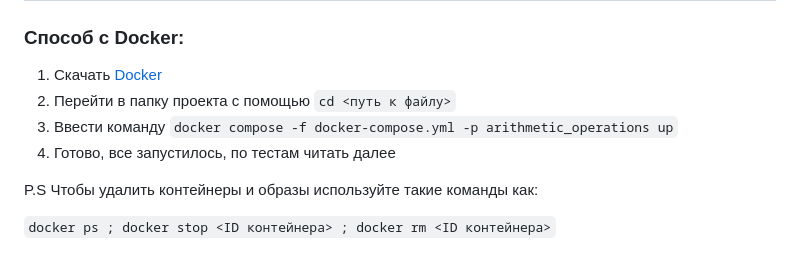
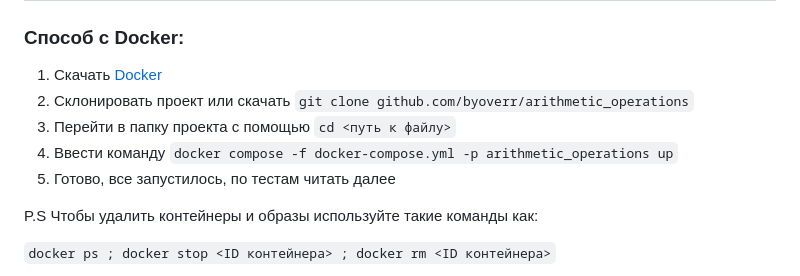
Before and after one commit to byoverr/arithmetic_operations, a Markdown page: README.md, the part around the change. Rendered like a GitHub page.

```diff
--- a/README.md
+++ b/README.md
@@ -112,9 +112,10 @@ http://localhost:8080/
 ## Инструкция к запуску:
 ### Способ с Docker:
 1. Скачать [Docker](https://www.docker.com/products/docker-desktop/)
-2. Перейти в папку проекта с помощью `cd <путь к файлу>`
-3. Ввести команду `docker compose -f docker-compose.yml -p arithmetic_operations up`
-4. Готово, все запустилось, по тестам читать далее
+2. Склонировать проект или скачать `git clone github.com/byoverr/arithmetic_operations`
+3. Перейти в папку проекта с помощью `cd <путь к файлу>`
+4. Ввести команду `docker compose -f docker-compose.yml -p arithmetic_operations up`
+5. Готово, все запустилось, по тестам читать далее
 
 P.S Чтобы удалить контейнеры и образы используйте такие команды как:
 
```
